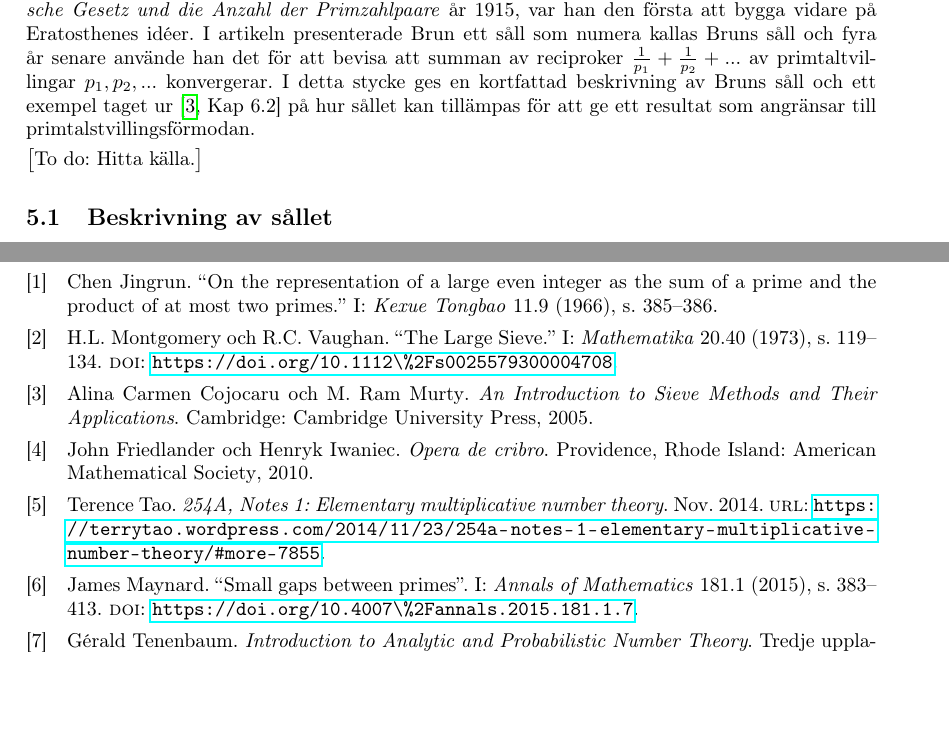
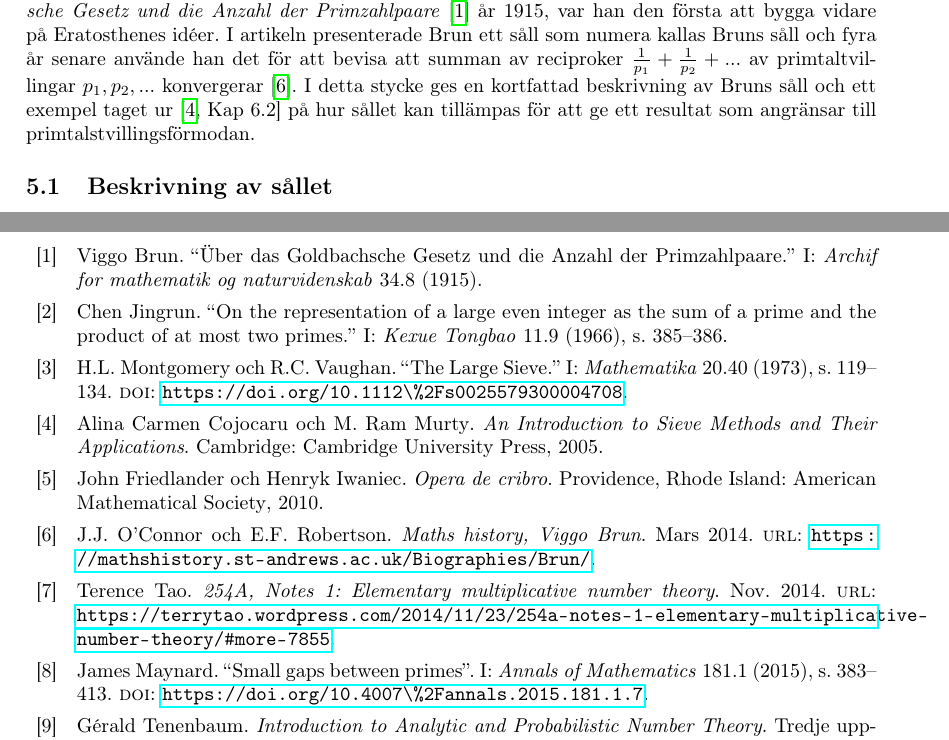
Before and after one commit to ElComadore/Matematiska-S-ll, a LaTeX paper (main.tex, which reads bibliografi.bib, nils/brun.tex): two parts of pages 13 and 18 of 19, joined at a grey line, cut so that both start at the same text, the shorter picture padded with empty space. Compiled offline with pdfLaTeX.

Commit message:
mer brun

```diff
--- a/bibliografi.bib
+++ b/bibliografi.bib
@@ -97,3 +97,8 @@
     year = "1973",
     doi = "https://doi.org/10.1112\%2Fs0025579300004708"
 }
+
+@online{ViggoBrun,
+    author = {J.J. O'Connor och E.F. Robertson },
+    title = {Maths history, Viggo Brun},
+    year = {2014},
@@ -99,0 +111,6 @@
+    title = "{Über das Goldbachsche Gesetz und die Anzahl der Primzahlpaare}.",
+    journal = "Archif for mathematik og naturvidenskab",
+    volume = "34",
+    number = "8",
+    year = "1915",
+}
--- a/nils/brun.tex
+++ b/nils/brun.tex
@@ -1,9 +1,9 @@
 % Skrivet av Nils
 
-När den norska matematikern Viggo Brun (1881-1978) publicerade artikeln \textit{Über das Goldbachsche Gesetz und die Anzahl der Primzahlpaare} år 1915, var han den första att bygga vidare på Eratosthenes idéer.
-I artikeln presenterade Brun ett såll som numera kallas Bruns såll och fyra år senare använde han det för att bevisa att summan av reciproker $\frac{1}{p_1}+\frac{1}{p_2}+...$ av primtaltvillingar $p_1,p_2,...$ konvergerar. I detta stycke ges en kortfattad beskrivning av Bruns såll och ett exempel taget ur \cite[Kap 6.2]{cojocarumurty} på hur sållet kan tillämpas för att ge ett resultat som angränsar till primtalstvillingsförmodan.
+När den norska matematikern Viggo Brun (1881-1978) publicerade artikeln \textit{Über das Goldbachsche Gesetz und die Anzahl der Primzahlpaare} \cite{BrunOrig} år 1915, var han den första att bygga vidare på Eratosthenes idéer.
+I artikeln presenterade Brun ett såll som numera kallas Bruns såll och fyra år senare använde han det för att bevisa att summan av reciproker $\frac{1}{p_1}+\frac{1}{p_2}+...$ av primtaltvillingar $p_1,p_2,...$ konvergerar \cite{ViggoBrun}.
+I detta stycke ges en kortfattad beskrivning av Bruns såll och ett exempel taget ur \cite[Kap 6.2]{cojocarumurty} på hur sållet kan tillämpas för att ge ett resultat som angränsar till primtalstvillingsförmodan.
 
-\todo{Hitta källa.}
 
 \subsection{Beskrivning av sållet}
 Brun visade att för varje funktion $g$ som uppfyller $g(1)=1$,
```
Also changed, not shown: bibliografi.bib (6 more changed lines), nils/brun.tex (2 more changed lines).
